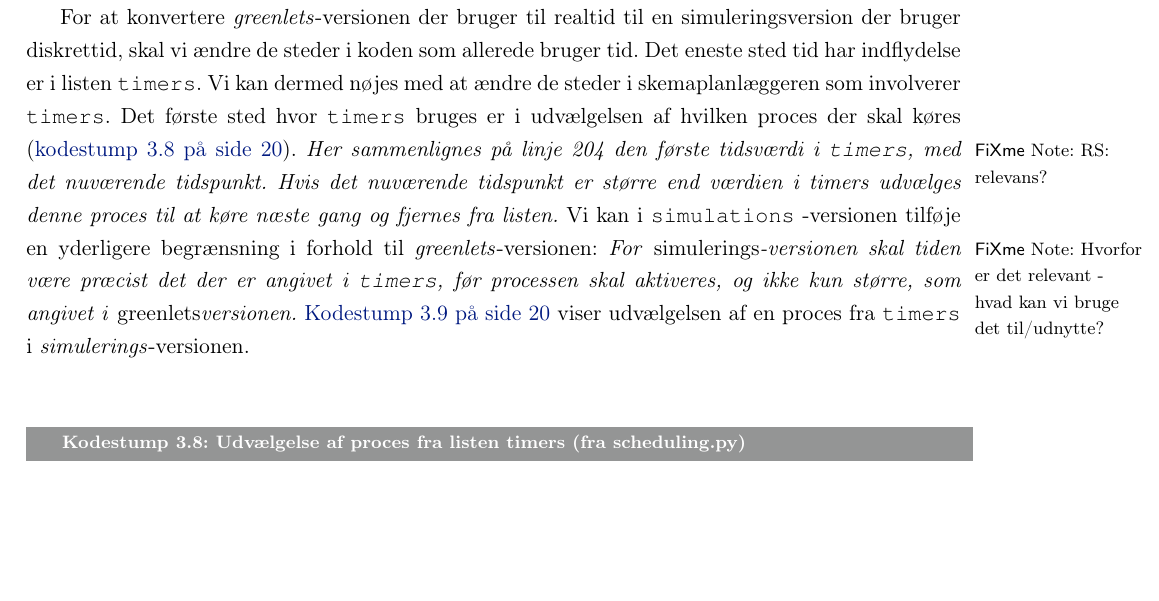
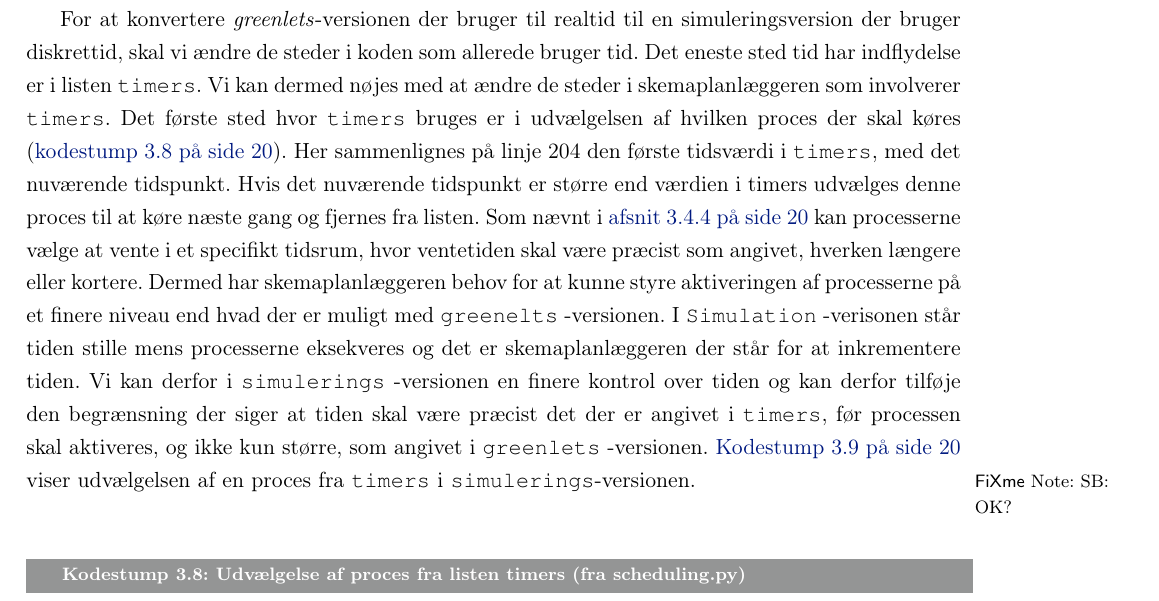
Before and after one commit to shamran/TimedPyCSP, a LaTeX book (report/skelet.tex, which reads report/des/des-implementation.tex): part of page 22 of 33, cut so that both start at the same text, the shorter picture padded with empty space. Compiled offline with pdfLaTeX.

Commit message:
angrebet fixme

```diff
--- a/report/des/des-implementation.tex
+++ b/report/des/des-implementation.tex
@@ -89,9 +89,14 @@ at videreudvikle denne struktur til at håndtere tid generelt for alle
 processer, samt så den fungerer med diskret tid, modsat den eksisterende
 løsning hvor der benyttes realtid.
 
-For at konvertere \emph{greenlets}-versionen der bruger  til realtid til en simuleringsversion der bruger diskrettid, skal vi ændre de steder i koden som allerede bruger tid. Det eneste sted tid har indflydelse er i listen \code{timers}. Vi kan dermed nøjes med at ændre de steder i \sched en som involverer \code{timers}. Det første sted hvor \code{timers} bruges er i udvælgelsen af hvilken proces der skal køres (\cref{fig:green:timer}). \fxnote*{RS: relevans?}{Her sammenlignes på linje 204 den første tidsværdi i \code{timers}, med det nuværende tidspunkt. Hvis det nuværende tidspunkt er større end værdien i timers udvælges denne proces til at køre næste gang og fjernes fra listen.} Vi kan i \code{simulations}"-versionen tilføje en yderligere begrænsning i forhold til \emph{greenlets}-versionen: \fxnote*{Hvorfor er det relevant - hvad kan vi bruge det til/udnytte?}{For \emph{simulerings}-versionen skal tiden være præcist det der er angivet i \code{timers}, før processen skal aktiveres, og ikke kun større, som angivet i \emph{greenlets}versionen.} \CRef{fig:sim:timer} viser udvælgelsen af en proces fra \code{timers} i \emph{simulerings}-versionen.
-
-%Da tiden står tiden stille mens en proces kører i den diskrete tid og processen kan fortsætte så længe den ønsker, kræver det et aktivt valg før tiden stiger
+For at konvertere \emph{greenlets}-versionen der bruger  til realtid til en simuleringsversion der bruger diskrettid, skal vi ændre de steder i koden som allerede bruger tid.
+Det eneste sted tid har indflydelse er i listen \code{timers}.
+Vi kan dermed nøjes med at ændre de steder i \sched en som involverer \code{timers}.
+Det første sted hvor \code{timers} bruges er i udvælgelsen af hvilken proces der skal køres (\cref{fig:green:timer}).
+Her sammenlignes på linje 204 den første tidsværdi i \code{timers}, med det nuværende tidspunkt.
+Hvis det nuværende tidspunkt er større end værdien i timers udvælges denne proces til at køre næste gang og fjernes fra listen.
+Som nævnt i \cref{sec:Wait} kan processerne vælge at vente i et specifikt tidsrum, hvor ventetiden skal  være præcist som  angivet, hverken længere eller kortere. Dermed har  \sched en behov for at kunne  styre aktiveringen af processerne på et finere niveau end hvad der er muligt med \code{greenelts}"-versionen.
+I \code{Simulation}"-verisonen står tiden stille mens processerne eksekveres og det er \sched en der står for at inkrementere tiden. Vi kan derfor i \code{simulerings}"-versionen en finere kontrol over tiden og kan derfor tilføje den  begrænsning der siger at tiden skal være præcist det der er angivet i \code{timers}, før processen skal aktiveres, og ikke kun større, som angivet i \code{greenlets}"-versionen. \CRef{fig:sim:timer} viser udvælgelsen af en proces fra \code{timers} i \code{simulerings}-versionen.\fxnote{SB: OK?}
 
 \begin{figure}[hbtp]
 \begin{minipage}[c]{\linewidth}
```
